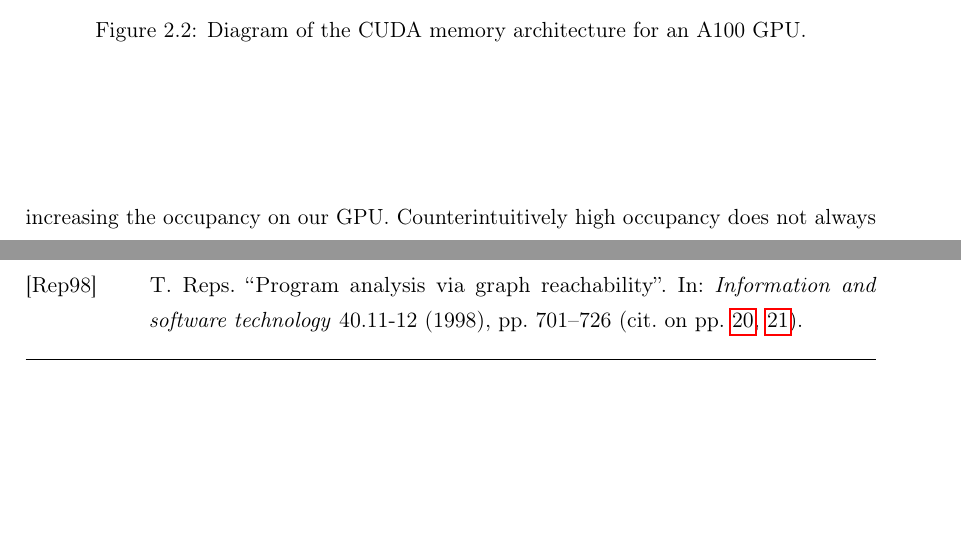
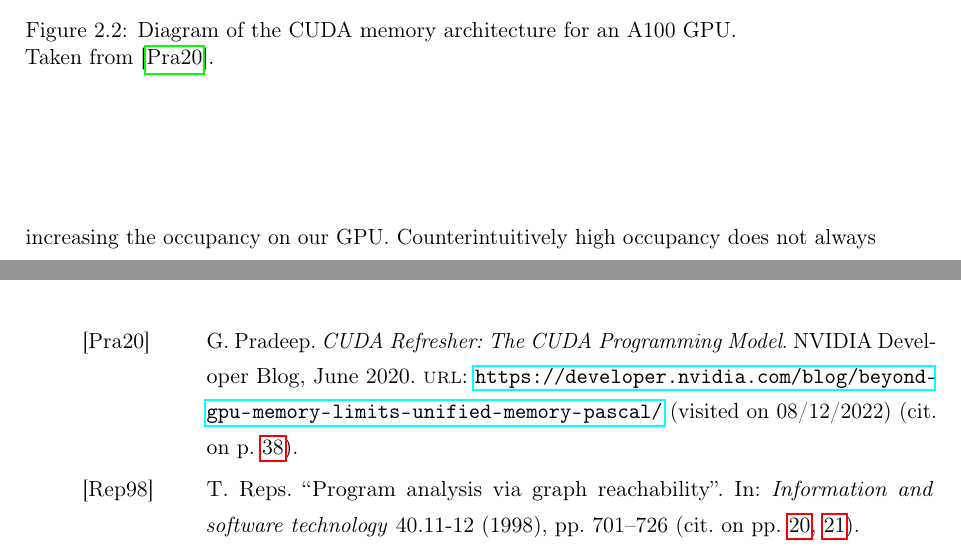
Before and after one commit to lukasboettcher/msc-paper, a LaTeX thesis (main.tex, which reads include/chap2_main.tex): two parts of pages 46 and 56 of 58 before the commit and two parts of pages 46 and 57 of 58 after it, joined at a grey line, cut so that both start at the same text, the shorter picture padded with empty space. Compiled offline with pdfLaTeX.

Commit message:
cite nvidia blog

```diff
--- a/include/chap2_main.tex
+++ b/include/chap2_main.tex
@@ -72,7 +72,7 @@ Consequently how we access the GPU memory is very important for the overall perf
 \begin{figure}
     \centering
     \includegraphics[width=.7\textwidth]{img/cuda.png}
-    \caption{Diagram of the CUDA memory architecture for an A100 GPU.}
+    \caption{Diagram of the CUDA memory architecture for an A100 GPU.\\Taken from \cite{cudarefresher}.}
     \label{fig:cuda-arch}
 \end{figure}
 
```
